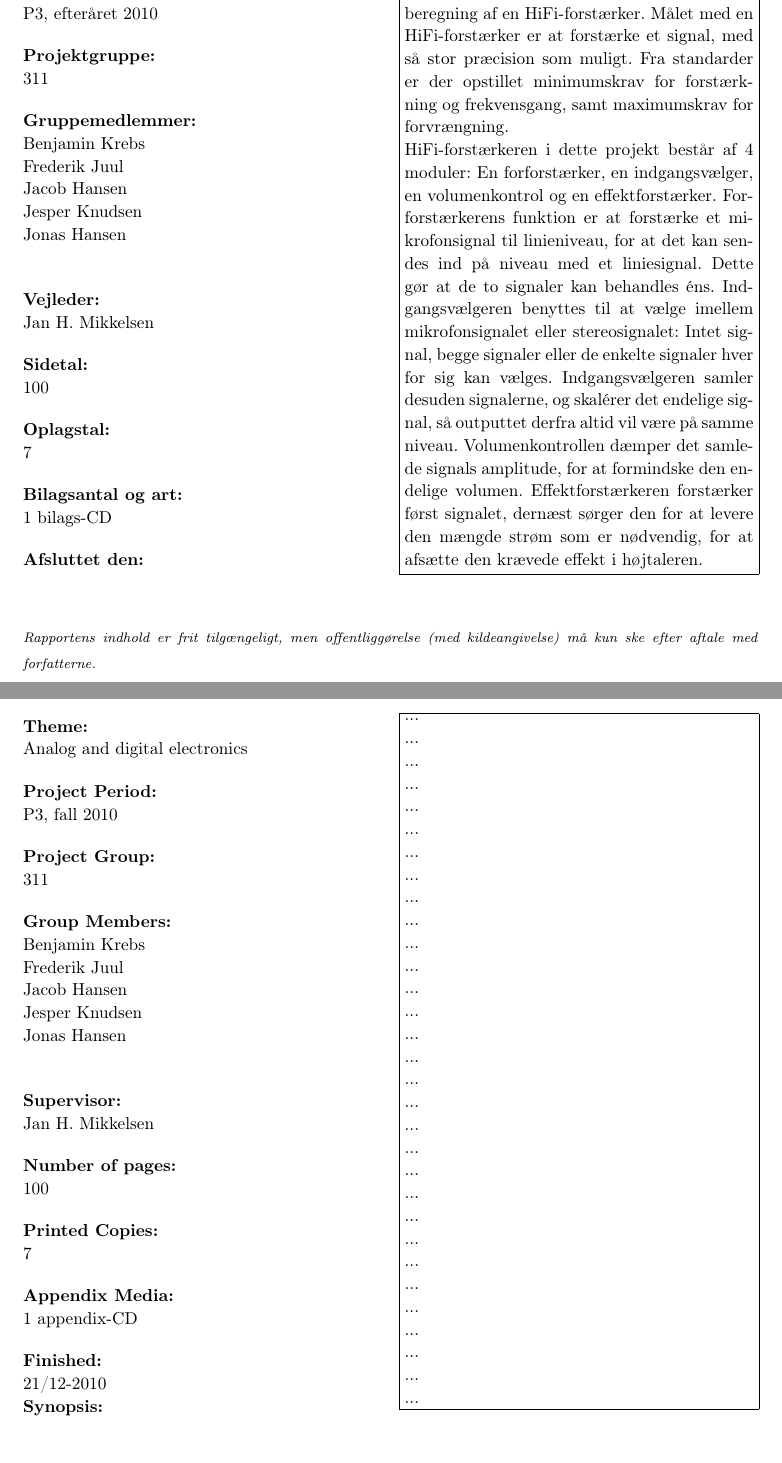
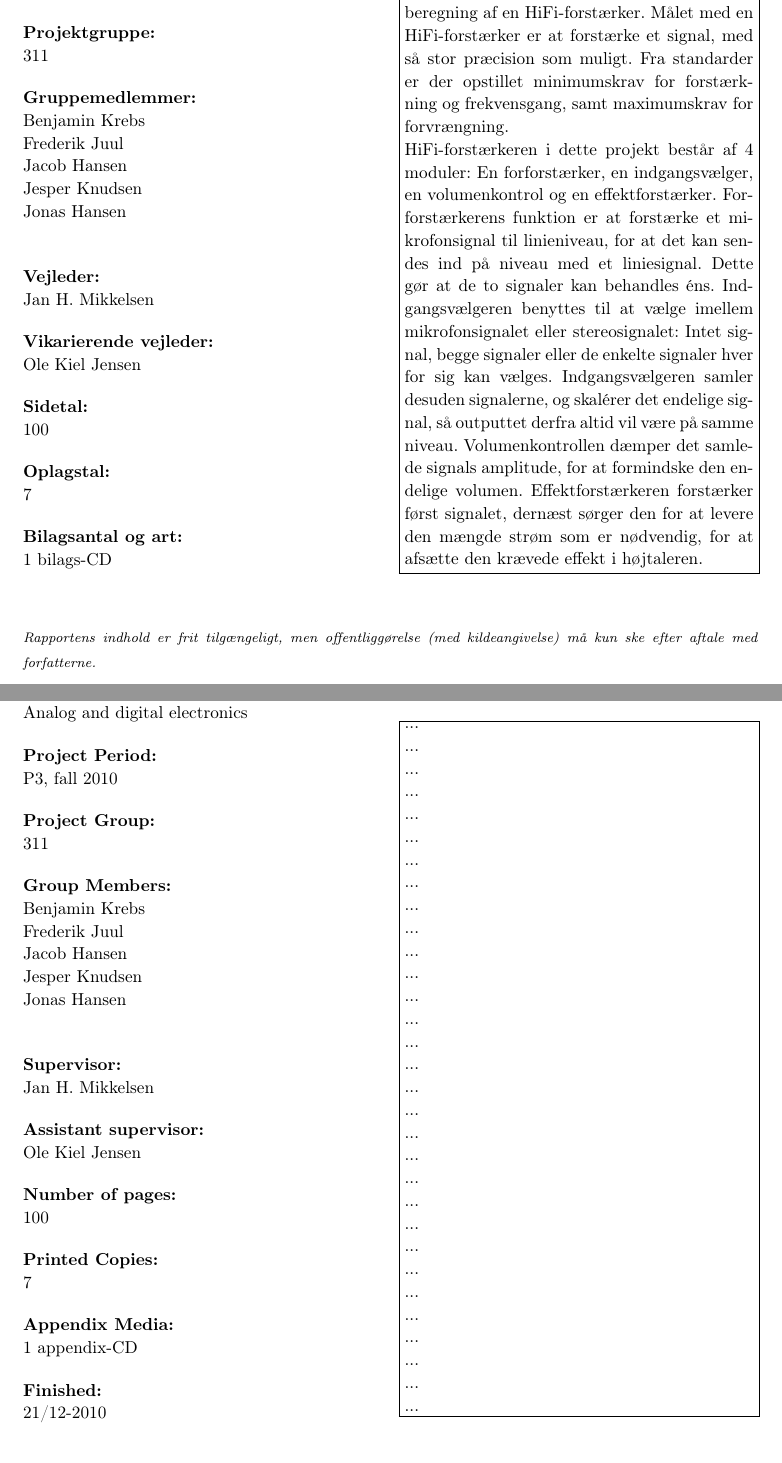
Before and after one commit to stillhunger/aau-eit-p3-2010, a LaTeX thesis (rapport/rapport.tex, which reads rapport/forside/synopsisside.tex, rapport/forside/synopsissidedk.tex): two parts of pages 3 and 4 of 100, joined at a grey line, cut so that both start at the same text. Compiled offline with pdfLaTeX.

Commit message:
Synopsis.

```diff
--- a/rapport/forside/synopsisside.tex
+++ b/rapport/forside/synopsisside.tex
@@ -29,6 +29,9 @@ Jonas Hansen\\
 
 \textbf{Supervisor:\\}
 Jan H. Mikkelsen
+
+\textbf{Assistant supervisor:\\}
+Ole Kiel Jensen
 
 \textbf{Number of pages:\\}
 \pageref{LastPage}
--- a/rapport/forside/synopsissidedk.tex
+++ b/rapport/forside/synopsissidedk.tex
@@ -31,6 +31,9 @@ Jonas Hansen\\
 \textbf{Vejleder:\\}
 Jan H. Mikkelsen
 
+\textbf{Vikarierende vejleder:\\}
+Ole Kiel Jensen
+
 \textbf{Sidetal:\\}
 \pageref{LastPage}
 
```
Also changed, not shown: rapport/forside/synopsissidedk.tex (1 more changed lines).
